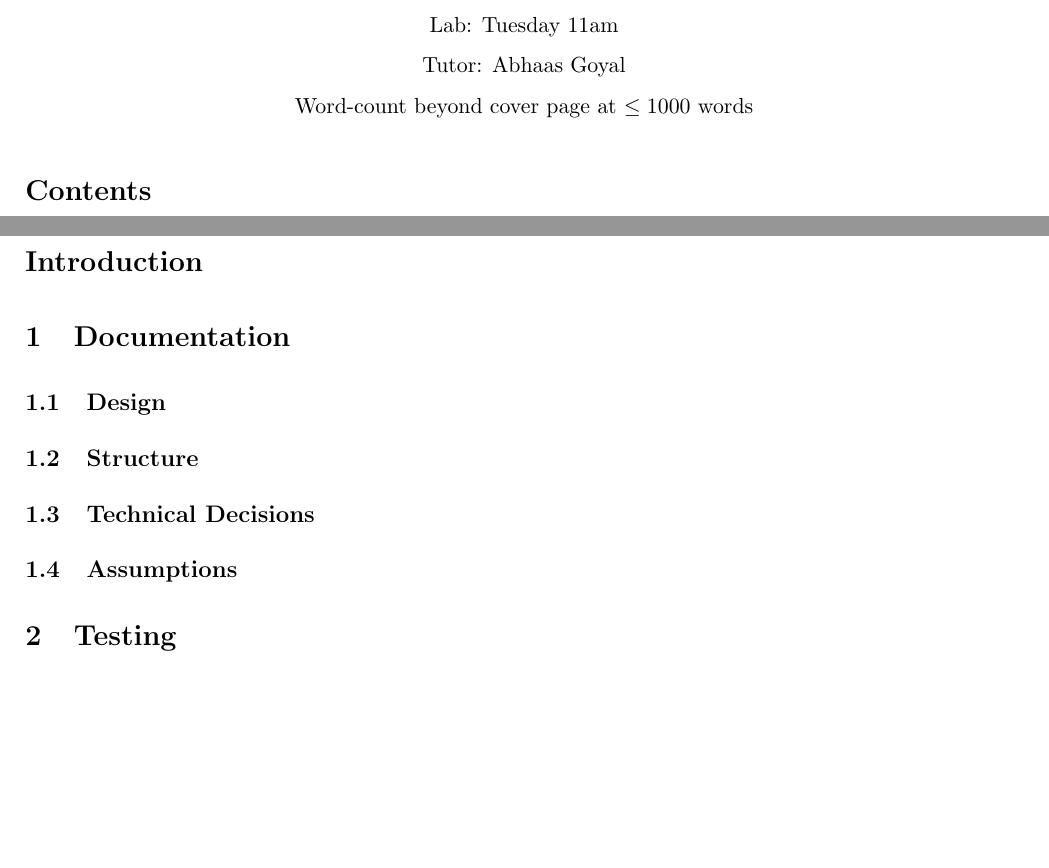
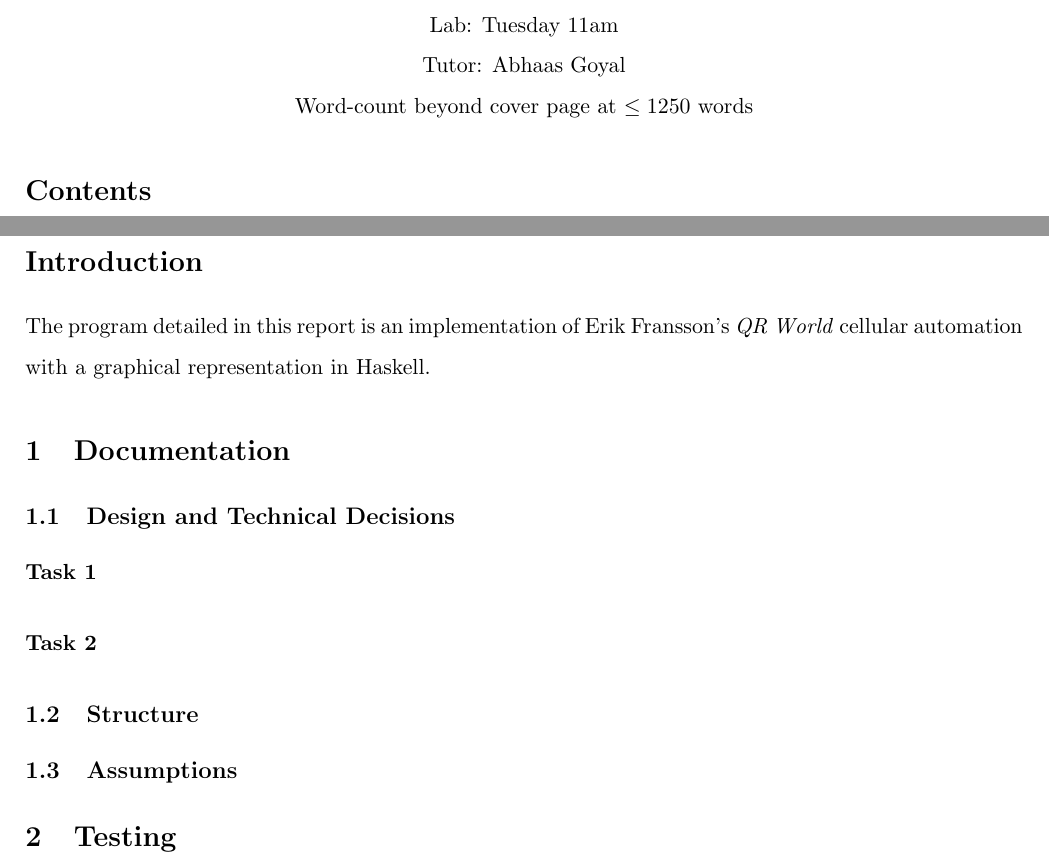
Before and after one commit to VeryBadAtPython/COMP1100_QRWorld, a LaTeX document (Report.tex): two parts of pages 1 and 2 of 2, joined at a grey line, cut so that both start at the same text, the shorter picture padded with empty space. Compiled offline with pdfLaTeX.

Commit message:
Style of comments updated and Report started

```diff
--- a/Report.tex
+++ b/Report.tex
@@ -32,25 +32,28 @@
 \begin{center}
   Lab: Tuesday 11am\\
   Tutor: Abhaas Goyal\\
-  Word-count beyond cover page at $\leq 1000$ words
+  Word-count beyond cover page at $\leq 1250$ words
 \end{center}
 \tableofcontents
 \newpage
 \pagenumbering{arabic}
 %~~~~~~~~~~~~~~~~~~~~~~~~~~~~~~~~~~~~~~~~~~~~~~~~~~~~~~~~~~~~~~~~~~~~~~~~~~~~~~~~~~~~~~~~~~~~~~~~~~~~
 \section*{Introduction}
-
+The program detailed in this report is an implementation of Erik Fransson's \textit{QR World} cellular automation with a graphical representation in Haskell.
 
 
 %~~~~~~~~~~~~~~~~~~~~~~~~~~~~~~~~~~~~~~~~~~~~~~~~~~~~~~~~~~~~~~~~~~~~~~~~~~~~~~~~~~~~~~~~~~~~~~~~~~~~
 \section{Documentation}%Explanation of code workings, functions and structure.
-\subsection{Design}
+\subsection{Design and Technical Decisions}
+% Describe what each relevant function does conceptually. (i.e. how does it get you closer to solving the problems outlined in this assignment spec?)
+% How do these functions piece together to make the finished program? Why did you design and implement it this way?
+% What major design choices did you make regarding the functions that you’ve written and the overall structure of your program?
+\paragraph{Task 1}
+\paragraph{Task 2}
 
 
 \subsection{Structure}
 
-
-\subsection{Technical Decisions}
 
 
  \subsection{Assumptions}%Describe assumptions you have made about how a user might use the program and how this has influenced your design decisions.
```
Also changed, not shown: Report.pdf, Report.tex (20 more changed lines), 8 other files.
